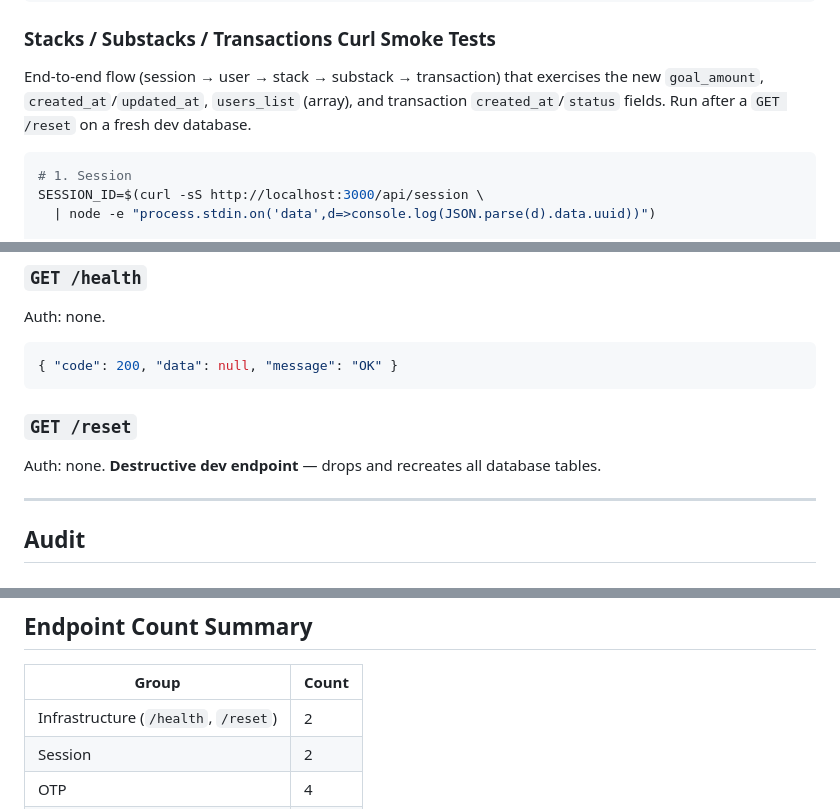
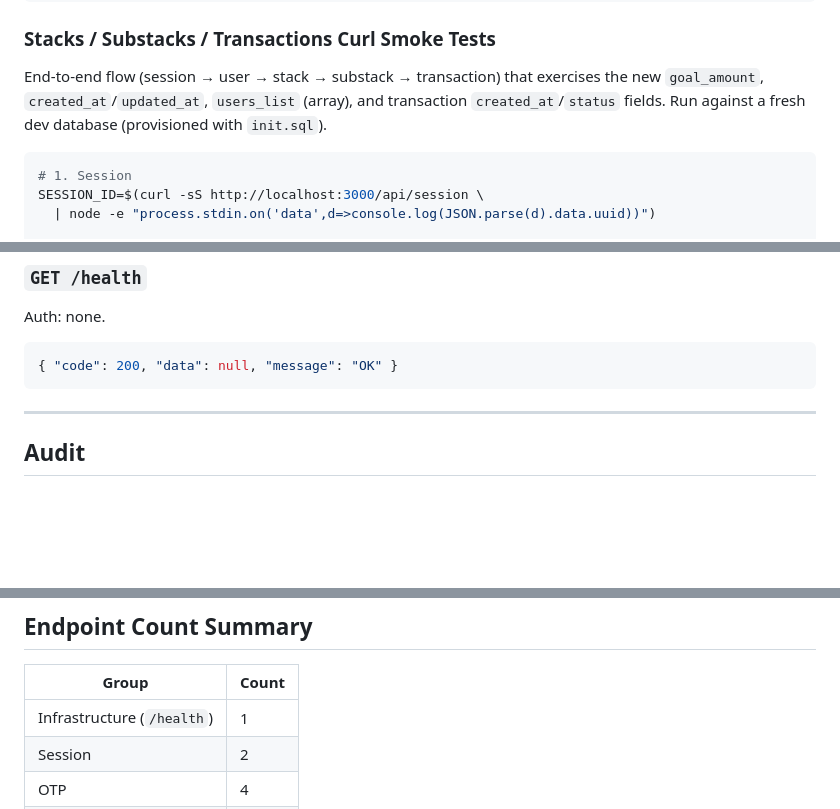
Before and after one commit to superhornet/ws, a Markdown page: API_FRONTEND_INTEGRATION.md, 3 parts joined by grey strips. GitHub-like rendering; blank space fills up the shorter version.

Commit message:
Remove `GET /reset` endpoint from documentation and update instructions for running end-to-end flow against a fresh dev database. Adjusted infrastructure summary to reflect the removal of the destructive dev endpoint.

````diff
--- a/API_FRONTEND_INTEGRATION.md
+++ b/API_FRONTEND_INTEGRATION.md
@@ -425,8 +424,8 @@ curl -sS -X POST http://localhost:3000/api/otp/email/verify \
 
 End-to-end flow (session → user → stack → substack → transaction) that exercises
 the new `goal_amount`, `created_at`/`updated_at`, `users_list` (array), and
-transaction `created_at`/`status` fields. Run after a `GET /reset` on a fresh dev
-database.
+transaction `created_at`/`status` fields. Run against a fresh dev database
+(provisioned with `init.sql`).
 
 ```bash
 # 1. Session
@@ -562,10 +561,6 @@ Auth: none.
 { "code": 200, "data": null, "message": "OK" }
 ```
 
-### `GET /reset`
-
-Auth: none. **Destructive dev endpoint** — drops and recreates all database tables.
-
 ---
 
 ## Audit
@@ -1559,7 +1553,7 @@ Rate-limited responses: HTTP `429` with standard envelope.
 
 | Group | Count |
 |-------|-------|
-| Infrastructure (`/health`, `/reset`) | 2 |
+| Infrastructure (`/health`) | 1 |
 | Session | 2 |
 | OTP | 4 |
 | Audit | 1 |
````
Also changed, not shown: other parts of API_FRONTEND_INTEGRATION.md (+1 -3 lines).
